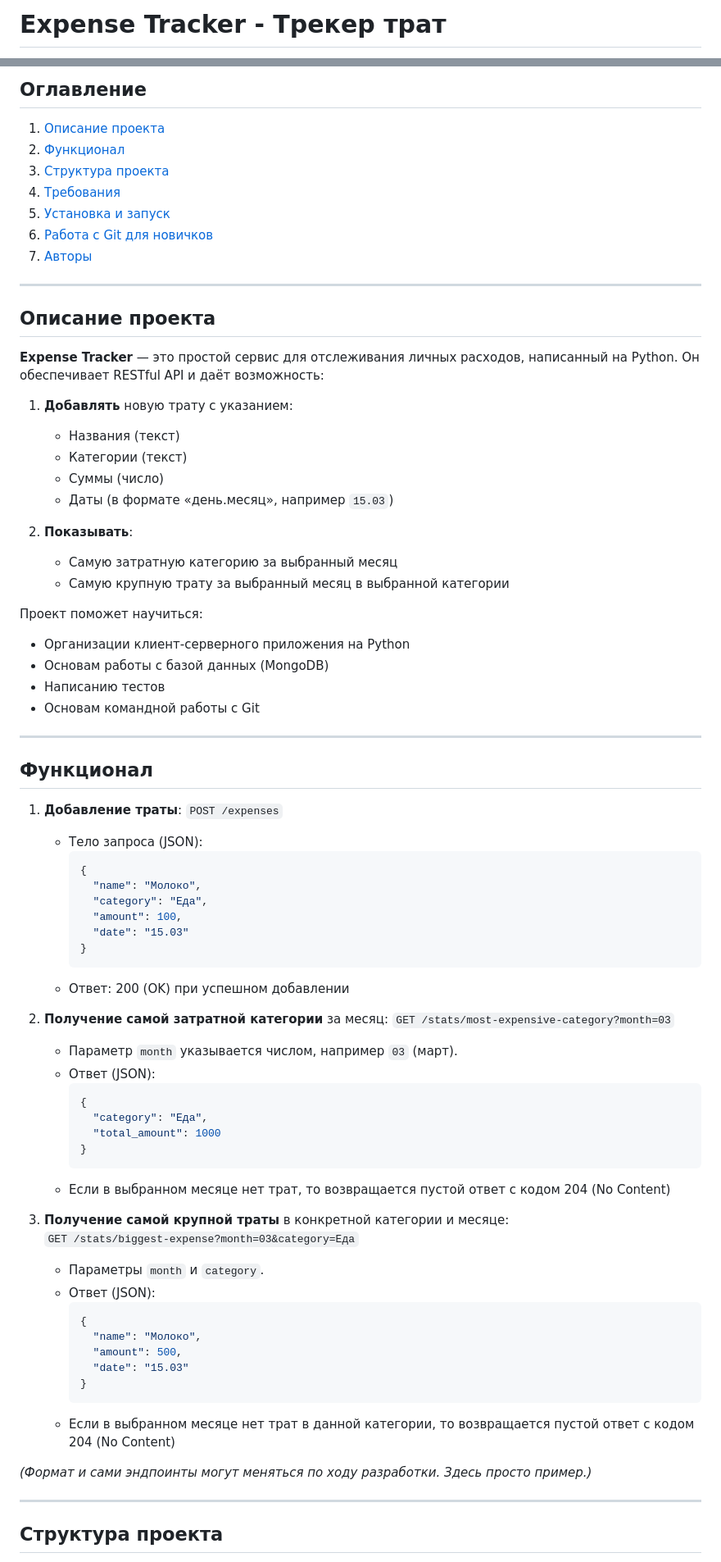
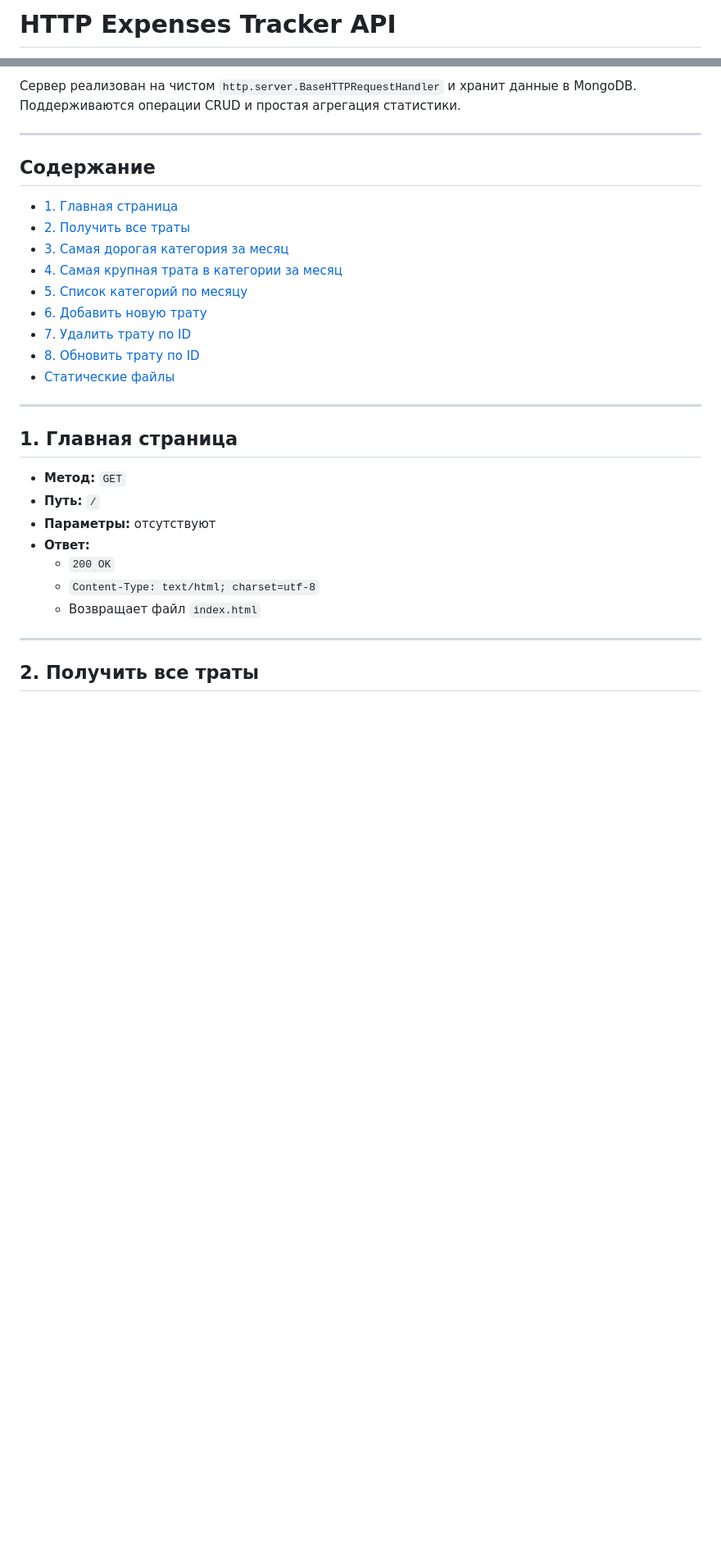
Before and after one commit to Dmitriz1/Case12, a Markdown page: README.md, 2 parts joined by grey strips. Shown: that part at 82% size. Drawn GitHub-style; blank space fills up the shorter version.

````diff
--- a/README.md
+++ b/README.md
@@ -1,2 +1,2 @@
-# Expense Tracker - Трекер трат
+# HTTP Expenses Tracker API
 
@@ -8,76 +4,34 @@ ___
 
-## Оглавление
-1. [Описание проекта](#описание-проекта)
-2. [Функционал](#функционал)
-3. [Структура проекта](#структура-проекта)
-4. [Требования](#требования)
-5. [Установка и запуск](#установка-и-запуск)
-6. [Работа с Git для новичков](#работа-с-git-для-новичков)
-7. [Авторы](#авторы)
+Сервер реализован на чистом `http.server.BaseHTTPRequestHandler` и хранит данные в MongoDB.
+Поддерживаются операции CRUD и простая агрегация статистики.
 
 ---
 
-## Описание проекта
-**Expense Tracker** — это простой сервис для отслеживания личных расходов, написанный на Python. Он обеспечивает RESTful API и даёт возможность:
+## Содержание
 
-1. **Добавлять** новую трату с указанием:
-   - Названия (текст)
-   - Категории (текст)
-   - Суммы (число)
-   - Даты (в формате «день.месяц», например `15.03`)
-
-2. **Показывать**:
-   - Самую затратную категорию за выбранный месяц
-   - Самую крупную трату за выбранный месяц в выбранной категории
-
-Проект поможет научиться:
-- Организации клиент-серверного приложения на Python
-- Основам работы с базой данных (MongoDB)
-- Написанию тестов
-- Основам командной работы с Git
+- [1. Главная страница](#1-главная-страница)
+- [2. Получить все траты](#2-получить-все-траты)
+- [3. Самая дорогая категория за месяц](#3-самая-дорогая-категория-за-месяц)
+- [4. Самая крупная трата в категории за месяц](#4-самая-крупная-трата-в-категории-за-месяц)
+- [5. Список категорий по месяцу](#5-список-категорий-по-месяцу)
+- [6. Добавить новую трату](#6-добавить-новую-трату)
+- [7. Удалить трату по ID](#7-удалить-трату-po-id)
+- [8. Обновить трату по ID](#8-обновить-трату-po-id)
+- [Статические файлы](#статические-файлы)
 
 ---
 
-## Функционал
-1. **Добавление траты**: `POST /expenses`
-   - Тело запроса (JSON):
-     ```json
-     {
-       "name": "Молоко",
-       "category": "Еда",
-       "amount": 100,
-       "date": "15.03"
-     }
-     ```
-   - Ответ: 200 (OK) при успешном добавлении
+## 1. Главная страница
 
-2. **Получение самой затратной категории** за месяц: `GET /stats/most-expensive-category?month=03`
-   - Параметр `month` указывается числом, например `03` (март).
-   - Ответ (JSON):
-     ```json
-     {
-       "category": "Еда",
-       "total_amount": 1000
-     }
-     ```
-   - Если в выбранном месяце нет трат, то возвращается пустой ответ с кодом 204 (No Content)
-
-3. **Получение самой крупной траты** в конкретной категории и месяце:
-   `GET /stats/biggest-expense?month=03&category=Еда`
-   - Параметры `month` и `category`.
-   - Ответ (JSON):
-     ```json
-     {
-       "name": "Молоко",
-       "amount": 500,
-       "date": "15.03"
-     }
-     ```
-   - Если в выбранном месяце нет трат в данной категории, то возвращается пустой ответ с кодом 204 (No Content)
-
-_(Формат и сами эндпоинты могут меняться по ходу разработки. Здесь просто пример.)_
+- **Метод:** `GET`
+- **Путь:** `/`
+- **Параметры:** отсутствуют
+- **Ответ:**
+  - `200 OK`
+  - `Content-Type: text/html; charset=utf-8`
+  - Возвращает файл `index.html`
 
 ---
 
-## Структура проекта
+## 2. Получить все траты
 
````
Also changed, not shown: other parts of README.md (+138 -63 lines).
